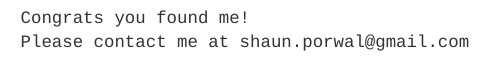
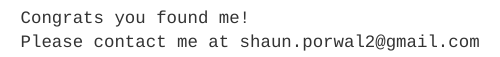
Before and after one commit to shaunporwal/shaunporwal.github.io, a Quarto document (media/nft_monkey.qmd): the page in a window 1100 px wide, from its top. Rendered offline with R 4.5, knitr and Pandoc in place of Quarto, with nearby package versions.

Commit message:
Add diff gmail

```diff
--- a/media/nft_monkey.qmd
+++ b/media/nft_monkey.qmd
@@ -28,7 +28,7 @@ format:
 <div class="container">
   <div class="message">
     Congrats you found me!
-    Please contact me at shaun.porwal@gmail.com
+    Please contact me at shaun.porwal2@gmail.com
   </div>
   <model-viewer
       src="nft_monkey.glb"
```
Also changed, not shown: 1 other file.
